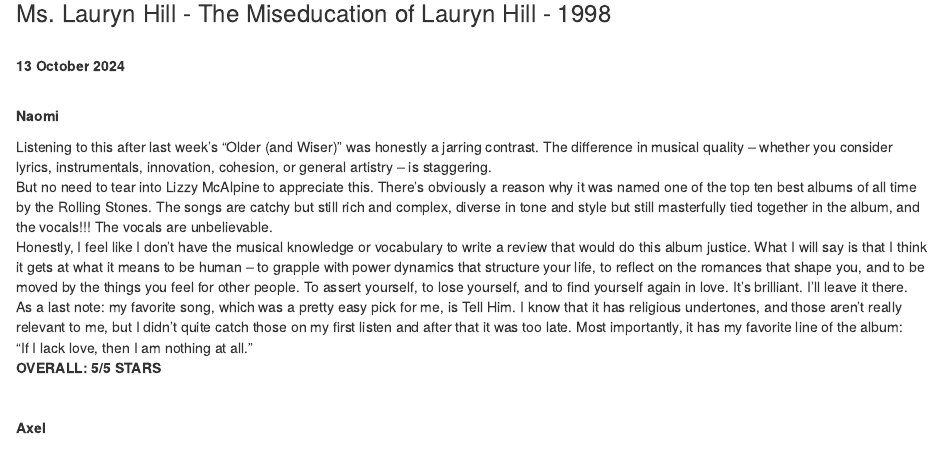
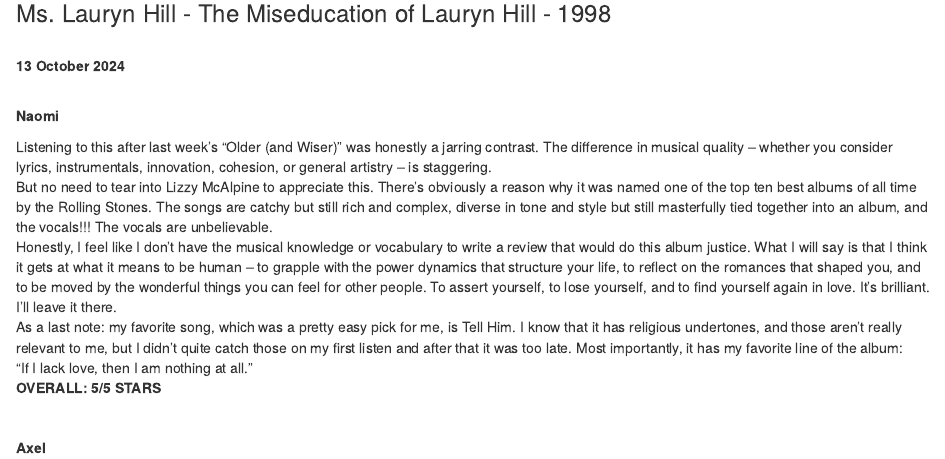
Before and after one commit to naomiamurray/book-reviews, an R Markdown document (index.Rmd): the page in a window 1100 px wide, from 1470 px down. The pictures show the output file index.html that the author committed with the source, opened offline.

Commit message:
fixing typos :-(

```diff
--- a/index.Rmd
+++ b/index.Rmd
@@ -85,9 +85,9 @@
 
 Listening to this after last week's "Older (and Wiser)" was honestly a jarring contrast. The difference in musical quality -- whether you consider lyrics, instrumentals, innovation, cohesion, or general artistry -- is staggering.
 <br>
-But no need to tear into Lizzy McAlpine to appreciate this. There's obviously a reason why it was named one of the top ten best albums of all time by the Rolling Stones. The songs are catchy but still rich and complex, diverse in tone and style but still masterfully tied together in the album, and the vocals!!! The vocals are unbelievable.
+But no need to tear into Lizzy McAlpine to appreciate this. There's obviously a reason why it was named one of the top ten best albums of all time by the Rolling Stones. The songs are catchy but still rich and complex, diverse in tone and style but still masterfully tied together into an album, and the vocals!!! The vocals are unbelievable.
 <br>
-Honestly, I feel like I don't have the musical knowledge or vocabulary to write a review that would do this album justice. What I will say is that I think it gets at what it means to be human -- to grapple with power dynamics that structure your life, to reflect on the romances that shape you, and to be moved by the things you feel for other people. To assert yourself, to lose yourself, and to find yourself again in love. It's brilliant. I'll leave it there.
+Honestly, I feel like I don't have the musical knowledge or vocabulary to write a review that would do this album justice. What I will say is that I think it gets at what it means to be human -- to grapple with the power dynamics that structure your life, to reflect on the romances that shaped you, and to be moved by the wonderful things you can feel for other people. To assert yourself, to lose yourself, and to find yourself again in love. It's brilliant. I'll leave it there.
 <br>
 As a last note: my favorite song, which was a pretty easy pick for me, is Tell Him. I know that it has religious undertones, and those aren't really relevant to me, but I didn't quite catch those on my first listen and after that it was too late. Most importantly, it has my favorite line of the album:
 <br>
```
Also changed, not shown: index.html.
